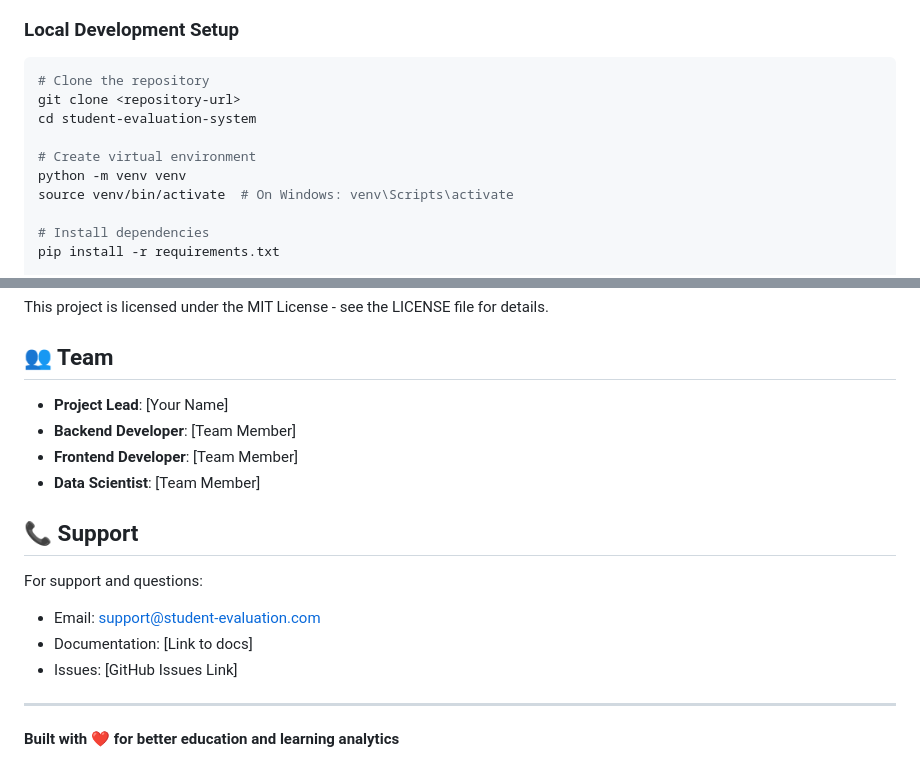
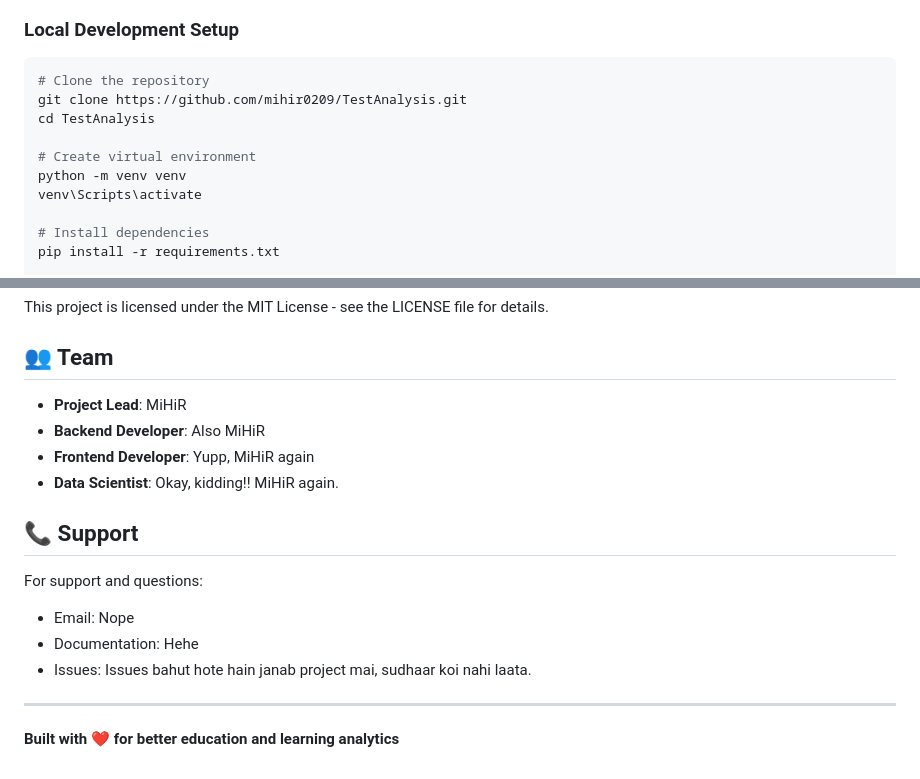
Before and after one commit to mihir0209/TestAnalysis, a Markdown page: README.md, 2 parts joined by grey strips. Rendered like a GitHub page.

````diff
--- a/README.md
+++ b/README.md
@@ -384,12 +384,12 @@ Analytics
 ### Local Development Setup
 ```bash
 # Clone the repository
-git clone <repository-url>
-cd student-evaluation-system
+git clone https://github.com/mihir0209/TestAnalysis.git
+cd TestAnalysis
 
 # Create virtual environment
 python -m venv venv
-source venv/bin/activate  # On Windows: venv\Scripts\activate
+venv\Scripts\activate
 
 # Install dependencies
 pip install -r requirements.txt
@@ -443,17 +443,17 @@ This project is licensed under the MIT License - see the LICENSE file for detail
 
 ## 👥 Team
 
-- **Project Lead**: [Your Name]
-- **Backend Developer**: [Team Member]
-- **Frontend Developer**: [Team Member]
-- **Data Scientist**: [Team Member]
+- **Project Lead**: MiHiR
+- **Backend Developer**: Also MiHiR
+- **Frontend Developer**: Yupp, MiHiR again
+- **Data Scientist**: Okay, kidding!! MiHiR again.
 
 ## 📞 Support
 
 For support and questions:
-- Email: support@student-evaluation.com
-- Documentation: [Link to docs]
-- Issues: [GitHub Issues Link]
+- Email: Nope
+- Documentation: Hehe
+- Issues: Issues bahut hote hain janab project mai, sudhaar koi nahi laata.
 
 ---
 
````
